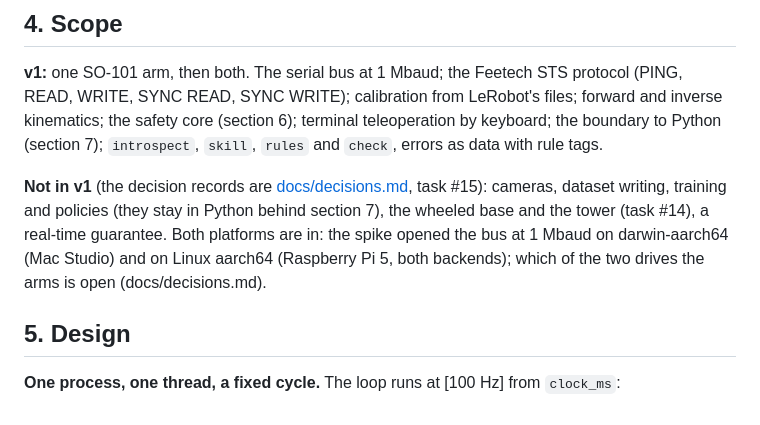
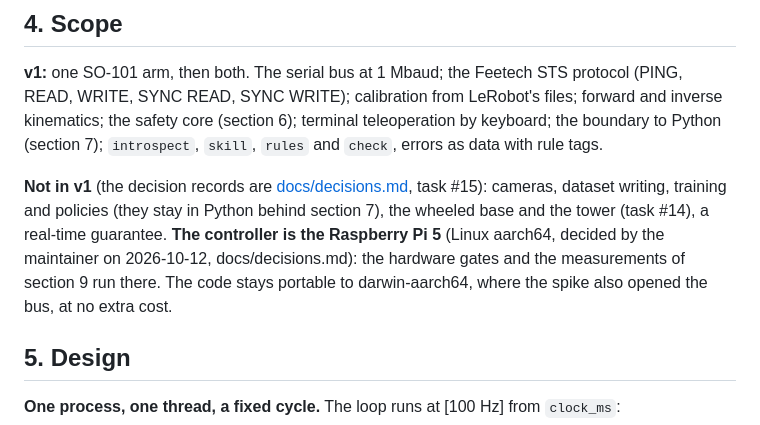
Before and after one commit to alpibrusl/cancho-robot, a Markdown page: docs/design.md, the part around the change. Rendered like a GitHub page.

```diff
--- a/docs/design.md
+++ b/docs/design.md
@@ -99,9 +99,9 @@ from LeRobot's files; forward and inverse kinematics; the safety core (section 6
 (section 7); `introspect`, `skill`, `rules` and `check`, errors as data with rule tags.
 
 **Not in v1** (the decision records are [docs/decisions.md](decisions.md), task #15): cameras, dataset writing, training and policies (they
-stay in Python behind section 7), the wheeled base and the tower (task #14), a real-time guarantee. Both platforms are in: the spike opened the
-bus at 1 Mbaud on darwin-aarch64 (Mac Studio) and on Linux aarch64 (Raspberry Pi 5, both backends); which of the two drives the arms is open
-(docs/decisions.md).
+stay in Python behind section 7), the wheeled base and the tower (task #14), a real-time guarantee. **The controller is the Raspberry Pi 5** (Linux
+aarch64, decided by the maintainer on 2026-10-12, docs/decisions.md): the hardware gates and the measurements of section 9 run there. The code
+stays portable to darwin-aarch64, where the spike also opened the bus, at no extra cost.
 
 ## 5. Design
 
```
Also changed, not shown: docs/decisions.md (+16 -10 lines).
